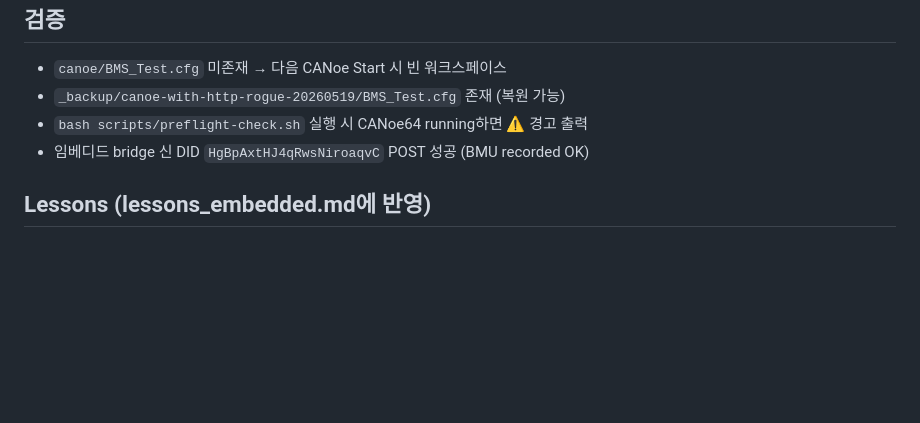
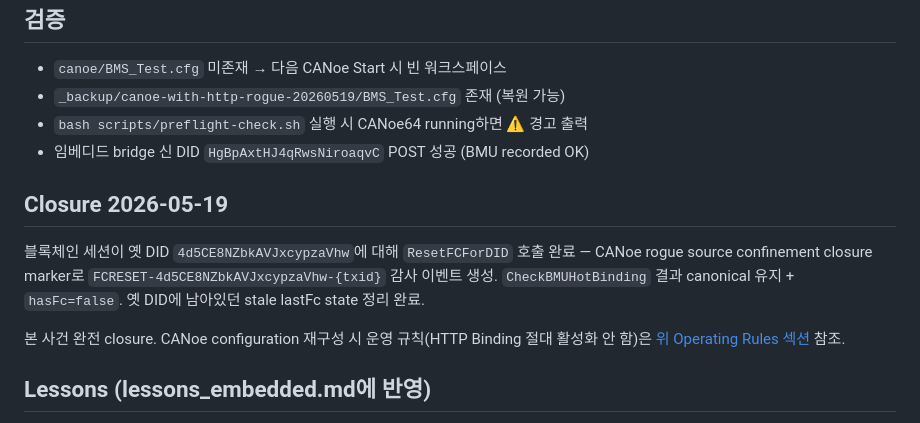
Before and after one commit to 727HC/BMS-Secure-Communication, a Markdown page: wiki/decisions/006-canoe-bmu-poster.md, the part around the change. Rendered like a GitHub page; blank space fills up the shorter version.

```diff
--- a/wiki/decisions/006-canoe-bmu-poster.md
+++ b/wiki/decisions/006-canoe-bmu-poster.md
@@ -59,6 +59,12 @@ CANoe Connectivity HTTP Binding은 `.cfg` 바이너리 내부에 endpoint URL +
 - `bash scripts/preflight-check.sh` 실행 시 CANoe64 running하면 ⚠ 경고 출력
 - 임베디드 bridge 신 DID `HgBpAxtHJ4qRwsNiroaqvC` POST 성공 (BMU recorded OK)
 
+## Closure 2026-05-19
+
+블록체인 세션이 옛 DID `4d5CE8NZbkAVJxcypzaVhw`에 대해 `ResetFCForDID` 호출 완료 — CANoe rogue source confinement closure marker로 `FCRESET-4d5CE8NZbkAVJxcypzaVhw-{txid}` 감사 이벤트 생성. `CheckBMUHotBinding` 결과 canonical 유지 + `hasFc=false`. 옛 DID에 남아있던 stale lastFc state 정리 완료.
+
+본 사건 완전 closure. CANoe configuration 재구성 시 운영 규칙(HTTP Binding 절대 활성화 안 함)은 [위 Operating Rules 섹션](#운영-규칙-operating-rules) 참조.
+
 ## Lessons (lessons_embedded.md에 반영)
 
 - **부수 자산(CANoe configuration, MATLAB Simulink 셋업 등)은 stateful + invisible** — 부수 도구가 정상 endpoint를 점유할 수 있고, observability 없으면 영원히 묻힘
```
Also changed, not shown: wiki/embedded/option-b-hse-nvm-fc-feasibility.md (added, +177 -0 lines).
